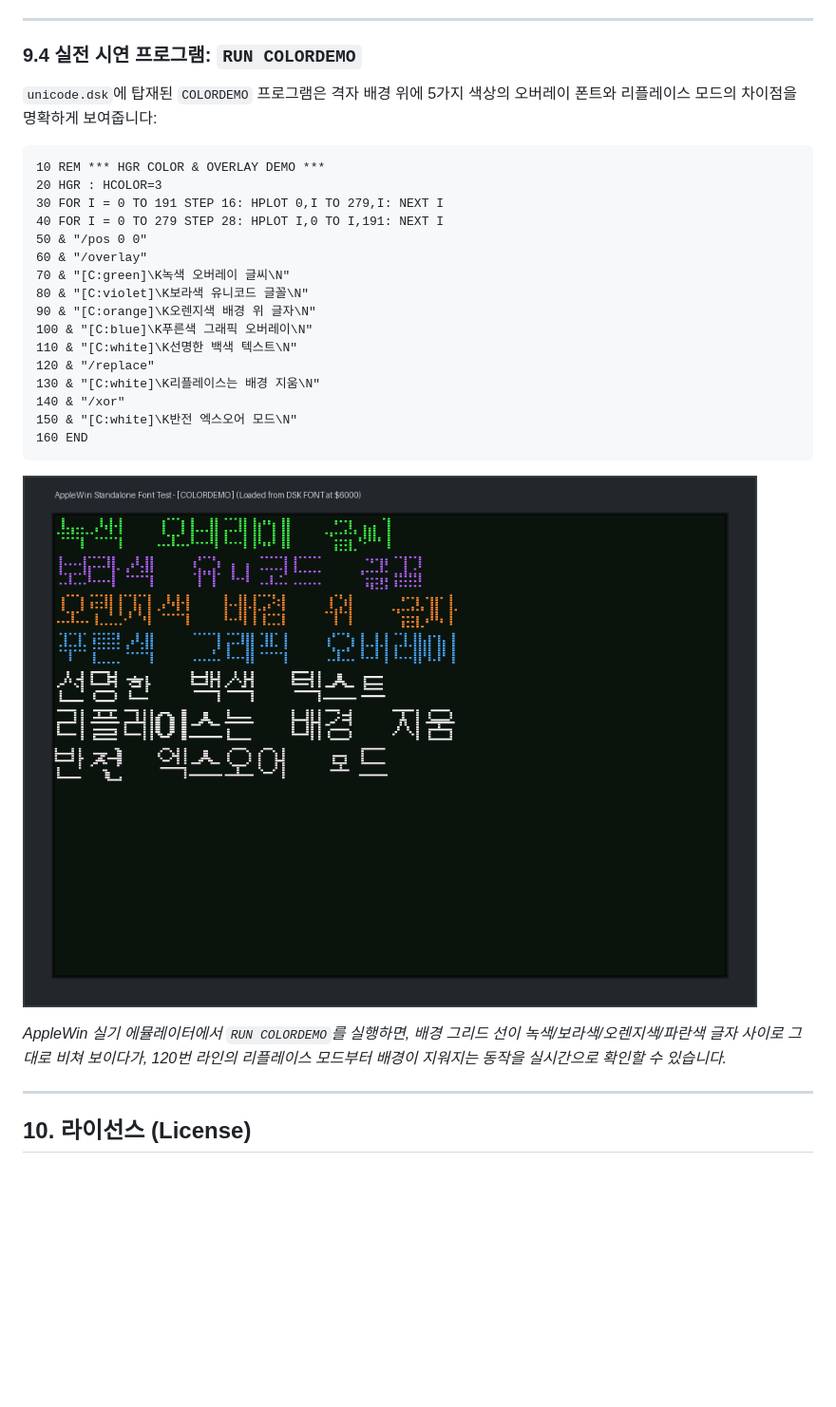
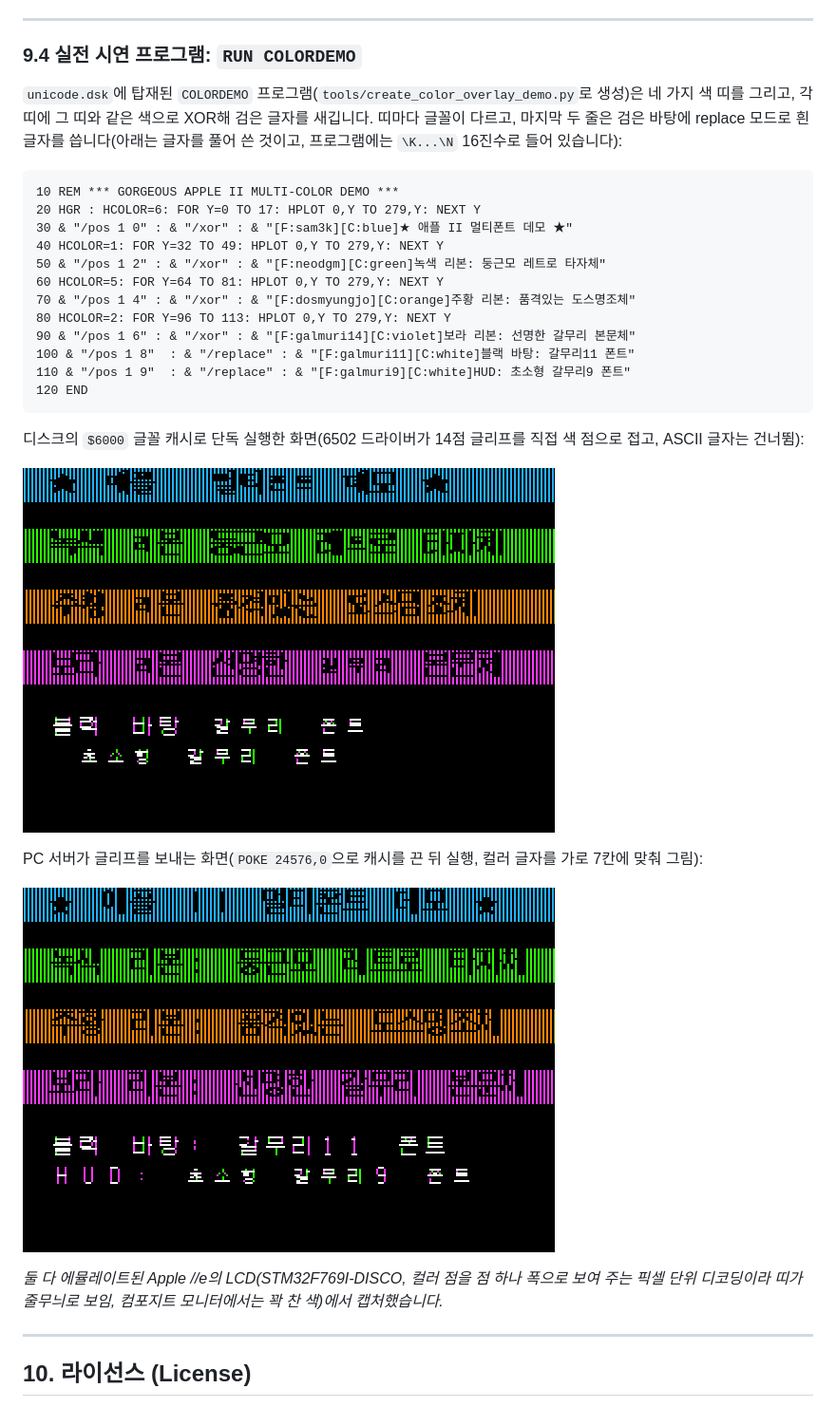
Before and after one commit to mildstorm/apple2-unicode-bridge, a Markdown page: README_HANGUL.md, the part around one of its changes. Shown at 95% size. Drawn GitHub-style; pictures changed too: docs/images/board_colordemo_cache.png (added), docs/images/board_colordemo_server.png (added); blank space fills up the shorter version.

````diff
--- a/README_HANGUL.md
+++ b/README_HANGUL.md
@@ -553,30 +558,32 @@ BASIC 프로그램 내에서 `&` 호출로 전체 드로잉 속성을 설정합
 
 ### 9.4 실전 시연 프로그램: `RUN COLORDEMO`
 
-`unicode.dsk`에 탑재된 `COLORDEMO` 프로그램은 격자 배경 위에 5가지 색상의 오버레이 폰트와 리플레이스 모드의 차이점을 명확하게 보여줍니다:
+`unicode.dsk`에 탑재된 `COLORDEMO` 프로그램(`tools/create_color_overlay_demo.py`로 생성)은 네 가지 색 띠를 그리고, 각 띠에 그 띠와 같은 색으로 XOR해 검은 글자를 새깁니다. 띠마다 글꼴이 다르고, 마지막 두 줄은 검은 바탕에 replace 모드로 흰 글자를 씁니다(아래는 글자를 풀어 쓴 것이고, 프로그램에는 `\K...\N` 16진수로 들어 있습니다):
 
 ```basic
-10 REM *** HGR COLOR & OVERLAY DEMO ***
-20 HGR : HCOLOR=3
-30 FOR I = 0 TO 191 STEP 16: HPLOT 0,I TO 279,I: NEXT I
-40 FOR I = 0 TO 279 STEP 28: HPLOT I,0 TO I,191: NEXT I
-50 & "/pos 0 0"
-60 & "/overlay"
-70 & "[C:green]\K녹색 오버레이 글씨\N"
-80 & "[C:violet]\K보라색 유니코드 글꼴\N"
-90 & "[C:orange]\K오렌지색 배경 위 글자\N"
-100 & "[C:blue]\K푸른색 그래픽 오버레이\N"
-110 & "[C:white]\K선명한 백색 텍스트\N"
-120 & "/replace"
-130 & "[C:white]\K리플레이스는 배경 지움\N"
-140 & "/xor"
-150 & "[C:white]\K반전 엑스오어 모드\N"
-160 END
+10 REM *** GORGEOUS APPLE II MULTI-COLOR DEMO ***
+20 HGR : HCOLOR=6: FOR Y=0 TO 17: HPLOT 0,Y TO 279,Y: NEXT Y
+30 & "/pos 1 0" : & "/xor" : & "[F:sam3k][C:blue]★ 애플 II 멀티폰트 데모 ★"
+40 HCOLOR=1: FOR Y=32 TO 49: HPLOT 0,Y TO 279,Y: NEXT Y
+50 & "/pos 1 2" : & "/xor" : & "[F:neodgm][C:green]녹색 리본: 둥근모 레트로 타자체"
+60 HCOLOR=5: FOR Y=64 TO 81: HPLOT 0,Y TO 279,Y: NEXT Y
+70 & "/pos 1 4" : & "/xor" : & "[F:dosmyungjo][C:orange]주황 리본: 품격있는 도스명조체"
+80 HCOLOR=2: FOR Y=96 TO 113: HPLOT 0,Y TO 279,Y: NEXT Y
+90 & "/pos 1 6" : & "/xor" : & "[F:galmuri14][C:violet]보라 리본: 선명한 갈무리 본문체"
+100 & "/pos 1 8"  : & "/replace" : & "[F:galmuri11][C:white]블랙 바탕: 갈무리11 폰트"
+110 & "/pos 1 9"  : & "/replace" : & "[F:galmuri9][C:white]HUD: 초소형 갈무리9 폰트"
+120 END
 ```
 
-![Verified Color & Overlay Standalone Demo](docs/images/verified_standalone_colordemo.png)
+디스크의 `$6000` 글꼴 캐시로 단독 실행한 화면(6502 드라이버가 14점 글리프를 직접 색 점으로 접고, ASCII 글자는 건너뜀):
 
-*AppleWin 실기 에뮬레이터에서 `RUN COLORDEMO`를 실행하면, 배경 그리드 선이 녹색/보라색/오렌지색/파란색 글자 사이로 그대로 비쳐 보이다가, 120번 라인의 리플레이스 모드부터 배경이 지워지는 동작을 실시간으로 확인할 수 있습니다.*
+![디스크 글꼴 캐시로 실행한 COLORDEMO](docs/images/board_colordemo_cache.png)
+
+PC 서버가 글리프를 보내는 화면(`POKE 24576,0`으로 캐시를 끈 뒤 실행, 컬러 글자를 가로 7칸에 맞춰 그림):
+
+![PC 서버로 실행한 COLORDEMO](docs/images/board_colordemo_server.png)
+
+*둘 다 에뮬레이트된 Apple //e의 LCD(STM32F769I-DISCO, 컬러 점을 점 하나 폭으로 보여 주는 픽셀 단위 디코딩이라 띠가 줄무늬로 보임, 컴포지트 모니터에서는 꽉 찬 색)에서 캡처했습니다.*
 
 ---
 
````
Also changed, not shown: other parts of README_HANGUL.md (+6 -1 lines), README.md (+29 -20 lines), 7 other files.
